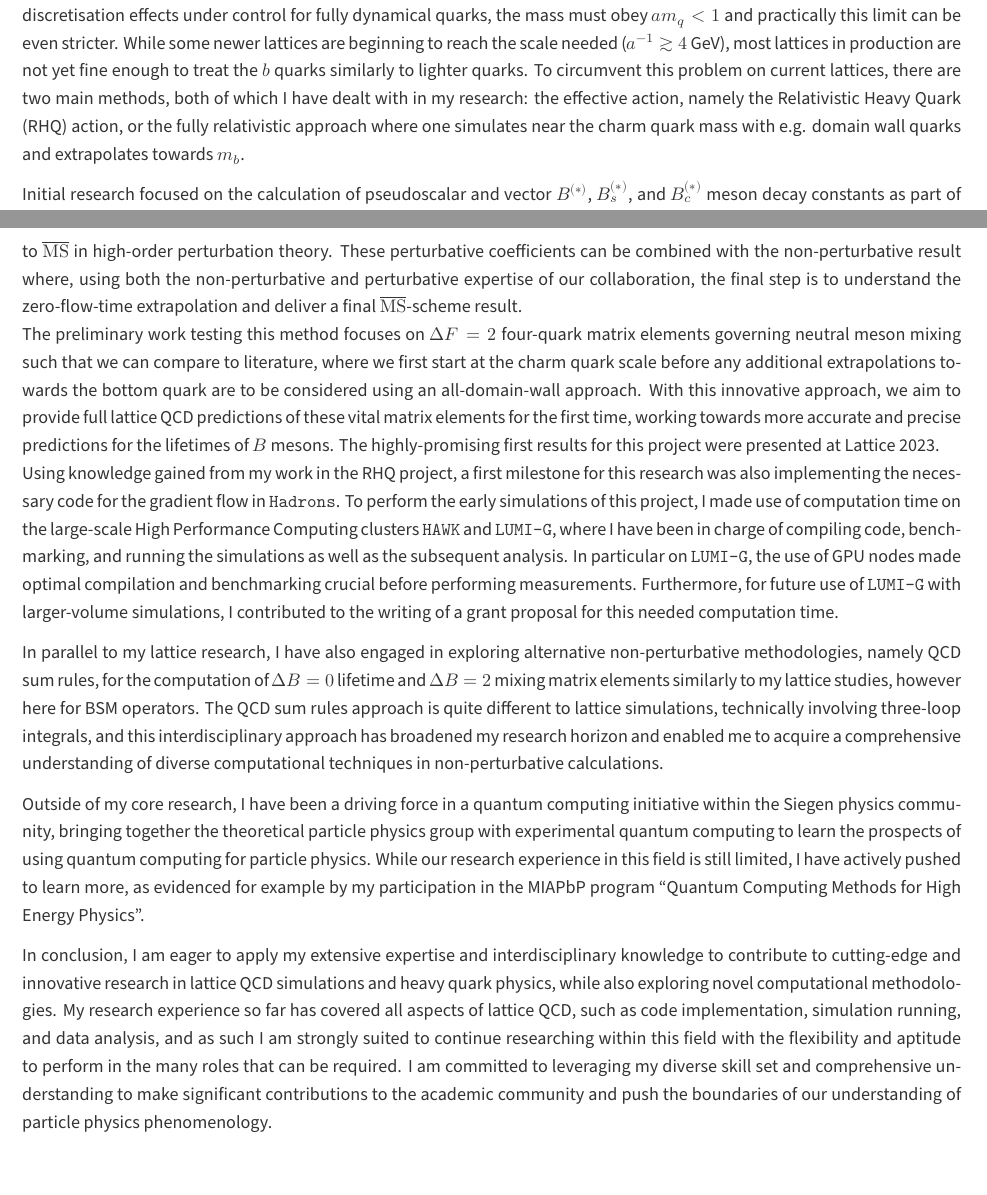
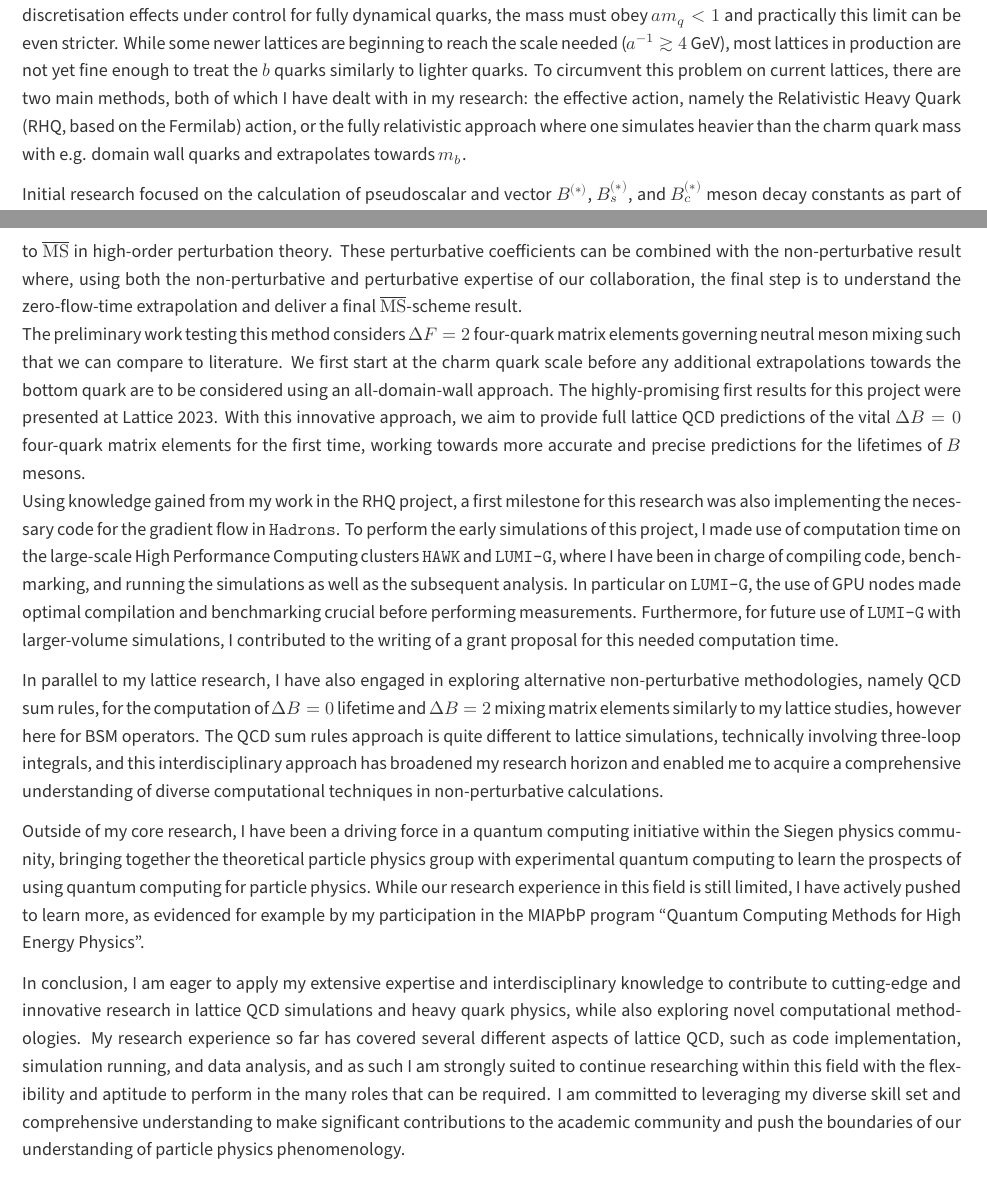
Before and after one commit to mbr-phys/CV, a LaTeX CV (cover/research.tex): two parts of pages 1 and 2 of 2, joined at a grey line, cut so that both start at the same text. Compiled offline with XeLaTeX.

Commit message:
update research

```diff
--- a/cover/research.tex
+++ b/cover/research.tex
@@ -141,7 +141,7 @@ My PhD commenced in March 2021, focusing on lattice QCD for heavy quark flavour
 $B$ physics on the lattice represents an interesting challenge due to the heavy mass of the $b$ quark.
 In order to keep discretisation effects under control for fully dynamical quarks, the mass must obey $am_q<1$ and practically this limit can be even stricter.
 While some newer lattices are beginning to reach the scale needed ($a^{-1}\gtrsim4\,$GeV), most lattices in production are not yet fine enough to treat the $b$ quarks similarly to lighter quarks.
-To circumvent this problem on current lattices, there are two main methods, both of which I have dealt with in my research: the effective action, namely the Relativistic Heavy Quark (RHQ) action, or the fully relativistic approach where one simulates near the charm quark mass with e.g. domain wall quarks and extrapolates towards $m_b$.
+To circumvent this problem on current lattices, there are two main methods, both of which I have dealt with in my research: the effective action, namely the Relativistic Heavy Quark (RHQ, based on the Fermilab) action, or the fully relativistic approach where one simulates heavier than the charm quark mass with e.g. domain wall quarks and extrapolates towards $m_b$.
 
 Initial research focused on the calculation of pseudoscalar and vector $B^{(*)}$, $B_s^{(*)}$, and $B_c^{(*)}$ meson decay constants as part of the RHQ project of the RBC/UKQCD collaboration.
 I also played a pivotal role in implementing the RHQ operators for $O(a)$ improvement in general leptonic and semileptonic decays within the C++ codebase {\tt Hadrons} utilising the {\tt Grid} lattice QCD software package.
@@ -158,9 +158,10 @@ The gradient flow has become an important tool in lattice simulations for e.g. s
 The ``short flow time expansion" is the key step in matching gradient flow renormalised matrix elements to the $\overline{\rm MS}$ scheme to deliver phenomenologically-relevant results.
 For this final step, I work in collaboration with Prof.~Dr.~Robert Harlander and his group who focus on calculating the matching to $\overline{\rm MS}$ in high-order perturbation theory.
 These perturbative coefficients can be combined with the non-perturbative result where, using both the non-perturbative and perturbative expertise of our collaboration, the final step is to understand the zero-flow-time extrapolation and deliver a final $\overline{\rm MS}$-scheme result.\\
-The preliminary work testing this method focuses on $\Delta F=2$ four-quark matrix elements governing neutral meson mixing such that we can compare to literature, where we first start at the charm quark scale before any additional extrapolations towards the bottom quark are to be considered using an all-domain-wall approach.
-With this innovative approach, we aim to provide full lattice QCD predictions of these vital matrix elements for the first time, working towards more accurate and precise predictions for the lifetimes of $B$ mesons.
-The highly-promising first results for this project were presented at Lattice 2023.\\
+The preliminary work testing this method considers $\Delta F=2$ four-quark matrix elements governing neutral meson mixing such that we can compare to literature.
+We first start at the charm quark scale before any additional extrapolations towards the bottom quark are to be considered using an all-domain-wall approach.
+The highly-promising first results for this project were presented at Lattice 2023.
+With this innovative approach, we aim to provide full lattice QCD predictions of the vital $\Delta B=0$ four-quark matrix elements for the first time, working towards more accurate and precise predictions for the lifetimes of $B$ mesons.\\
 Using knowledge gained from my work in the RHQ project, a first milestone for this research was also implementing the necessary code for the gradient flow in {\tt Hadrons}.
 To perform the early simulations of this project, I made use of computation time on the large-scale High Performance Computing clusters {\tt HAWK} and {\tt LUMI-G}, where I have been in charge of compiling code, benchmarking, and running the simulations as well as the subsequent analysis.
 In particular on {\tt LUMI-G}, the use of GPU nodes made optimal compilation and benchmarking crucial before performing measurements.
@@ -172,11 +173,8 @@ The QCD sum rules approach is quite different to lattice simulations, technicall
 Outside of my core research, I have been a driving force in a quantum computing initiative within the Siegen physics community, bringing together the theoretical particle physics group with experimental quantum computing to learn the prospects of using quantum computing for particle physics.
 While our research experience in this field is still limited, I have actively pushed to learn more, as evidenced for example by my participation in the MIAPbP program ``Quantum Computing Methods for High Energy Physics".
 
-%Additionally, I have assumed significant responsibilities within the Sys Admin team of the TP1 group at Siegen, overseeing the management and maintenance of the computer systems.
-%This multifaceted role involves not only the technical aspects of maintaining Linux systems but also encompasses the crucial responsibility of educating and assisting group members in navigating the intricacies of these systems and introducing new services to facilitate research endeavours.
-
 In conclusion, I am eager to apply my extensive expertise and interdisciplinary knowledge to contribute to cutting-edge and innovative research in lattice QCD simulations and heavy quark physics, while also exploring novel computational methodologies.
-My research experience so far has covered all aspects of lattice QCD, such as code implementation, simulation running, and data analysis, and as such I am strongly suited to continue researching within this field with the flexibility and aptitude to perform in the many roles that can be required.
+My research experience so far has covered several different aspects of lattice QCD, such as code implementation, simulation running, and data analysis, and as such I am strongly suited to continue researching within this field with the flexibility and aptitude to perform in the many roles that can be required.
 I am committed to leveraging my diverse skill set and comprehensive understanding to make significant contributions to the academic community and push the boundaries of our understanding of particle physics phenomenology.
 
 \end{cvletter}
```
Also changed, not shown: cover/research.pdf.
